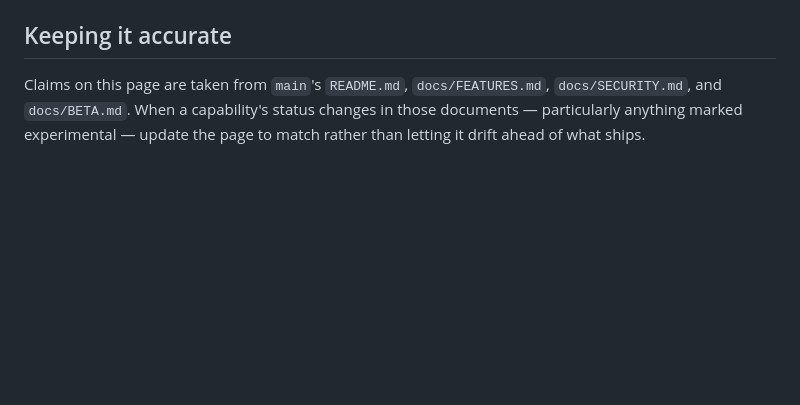
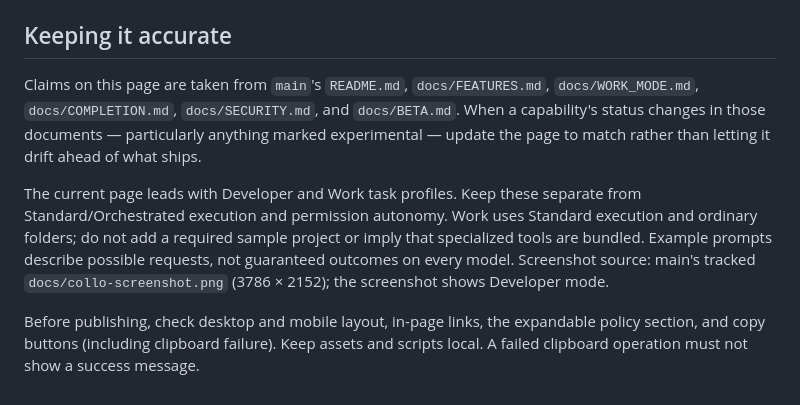
Before and after one commit to robert-mcdermott/collomia, a Markdown page: README.md, the part around the change. Rendered like a GitHub page; blank space fills up the shorter version.

```diff
--- a/README.md
+++ b/README.md
@@ -47,6 +47,18 @@ reserves the right space while it loads, and always write a real `alt`.
 ## Keeping it accurate
 
 Claims on this page are taken from `main`'s `README.md`, `docs/FEATURES.md`,
-`docs/SECURITY.md`, and `docs/BETA.md`. When a capability's status changes in
+`docs/WORK_MODE.md`, `docs/COMPLETION.md`, `docs/SECURITY.md`, and `docs/BETA.md`. When a capability's status changes in
 those documents — particularly anything marked experimental — update the page
 to match rather than letting it drift ahead of what ships.
+
+
+The current page leads with Developer and Work task profiles. Keep these separate
+from Standard/Orchestrated execution and permission autonomy. Work uses Standard
+execution and ordinary folders; do not add a required sample project or imply
+that specialized tools are bundled. Example prompts describe possible requests,
+not guaranteed outcomes on every model. Screenshot source: main's tracked
+`docs/collo-screenshot.png` (3786 × 2152); the screenshot shows Developer mode.
+
+Before publishing, check desktop and mobile layout, in-page links, the expandable
+policy section, and copy buttons (including clipboard failure). Keep assets and
+scripts local. A failed clipboard operation must not show a success message.
```
Also changed, not shown: assets/collo-screenshot.png, 2 other files.
